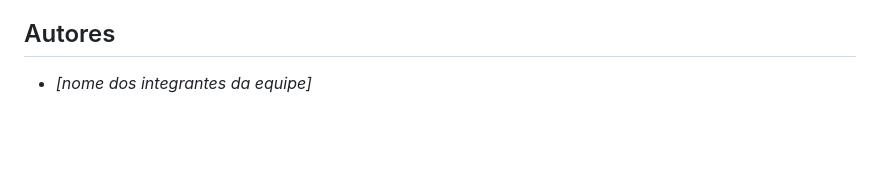
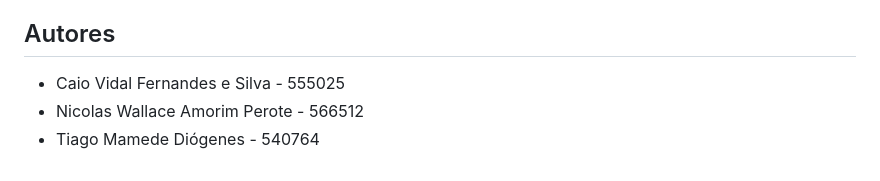
Before and after one commit to nicolas-wallace/escalonamento-de-processos, a Markdown page: README.md, the part around the change. Rendered like a GitHub page; blank space fills up the shorter version.

Commit message:
Update authors section in README.md

```diff
--- a/README.md
+++ b/README.md
@@ -159,4 +159,6 @@ Por exemplo, no exemplo do enunciado, P1 e P2 chegam em 0; nenhum está na CPU,
 
 ## Autores
 
-- _[nome dos integrantes da equipe]_
+- Caio Vidal Fernandes e Silva - 555025
+- Nicolas Wallace Amorim Perote - 566512
+- Tiago Mamede Diógenes - 540764
```
